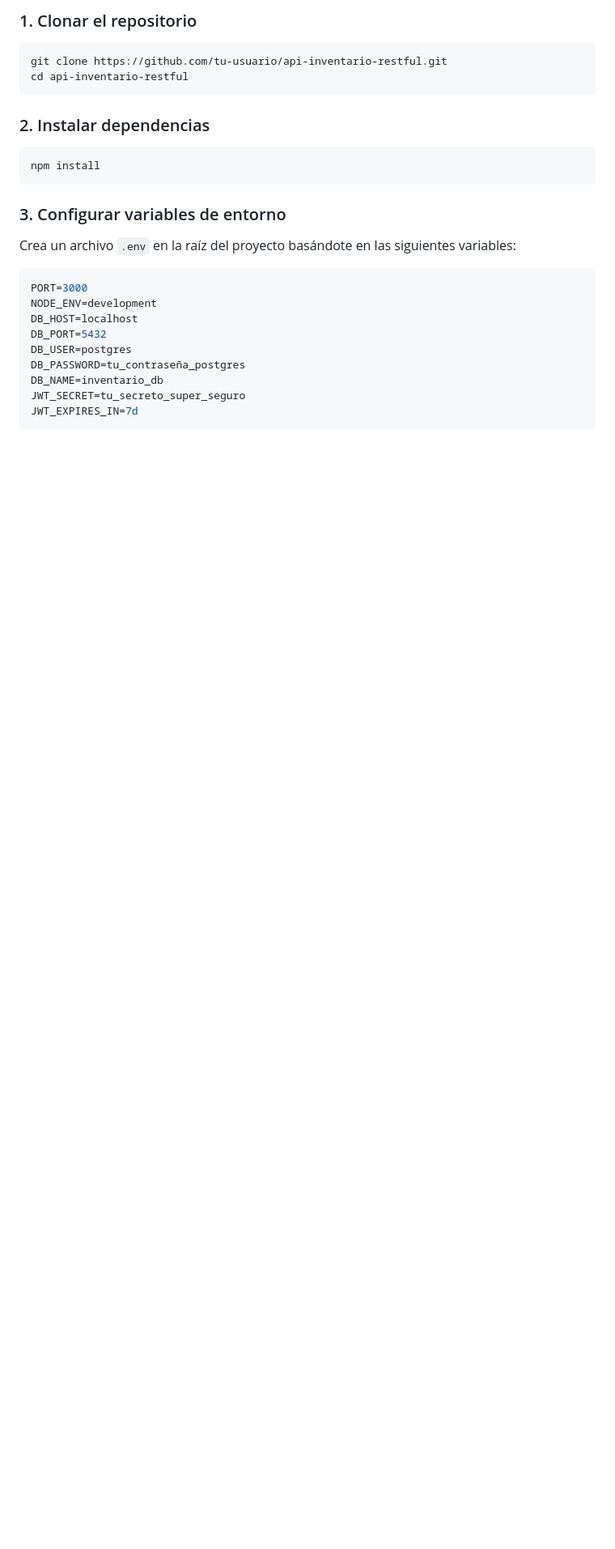
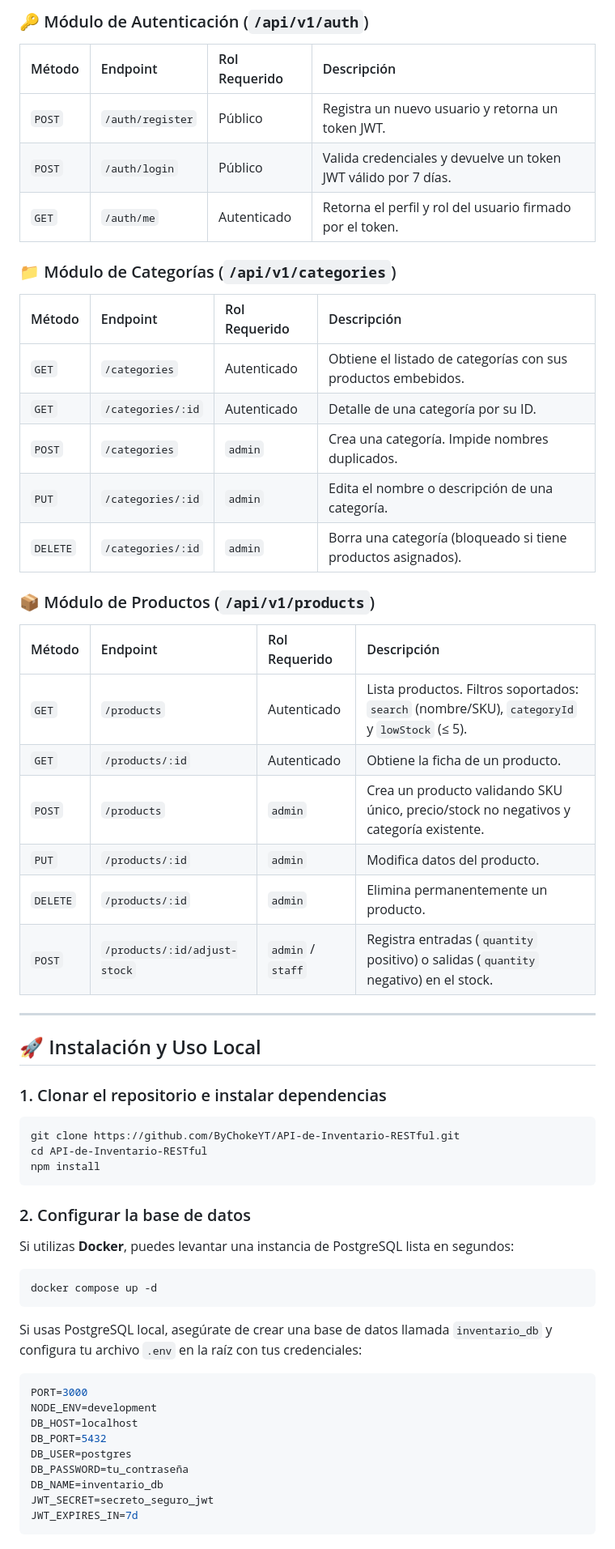
Before and after one commit to ByChokeYT/API-de-Inventario-RESTful, a Markdown page: README.md, the part around one of its changes. Shown at 81% size. Drawn GitHub-style; blank space fills up the shorter version.

````diff
--- a/README.md
+++ b/README.md
@@ -54,26 +65,56 @@ Además, cuenta con una interfaz web administrativa (SPA) moderna integrada, que
 
-### 1. Clonar el repositorio
+### 🔑 Módulo de Autenticación (`/api/v1/auth`)
+| Método | Endpoint | Rol Requerido | Descripción |
+| :--- | :--- | :--- | :--- |
+| `POST` | `/auth/register` | Público | Registra un nuevo usuario y retorna un token JWT. |
+| `POST` | `/auth/login` | Público | Valida credenciales y devuelve un token JWT válido por 7 días. |
+| `GET` | `/auth/me` | Autenticado | Retorna el perfil y rol del usuario firmado por el token. |
+
+### 📁 Módulo de Categorías (`/api/v1/categories`)
+| Método | Endpoint | Rol Requerido | Descripción |
+| :--- | :--- | :--- | :--- |
+| `GET` | `/categories` | Autenticado | Obtiene el listado de categorías con sus productos embebidos. |
+| `GET` | `/categories/:id` | Autenticado | Detalle de una categoría por su ID. |
+| `POST` | `/categories` | `admin` | Crea una categoría. Impide nombres duplicados. |
+| `PUT` | `/categories/:id` | `admin` | Edita el nombre o descripción de una categoría. |
+| `DELETE` | `/categories/:id` | `admin` | Borra una categoría (bloqueado si tiene productos asignados). |
+
+### 📦 Módulo de Productos (`/api/v1/products`)
+| Método | Endpoint | Rol Requerido | Descripción |
+| :--- | :--- | :--- | :--- |
+| `GET` | `/products` | Autenticado | Lista productos. Filtros soportados: `search` (nombre/SKU), `categoryId` y `lowStock` (≤ 5). |
+| `GET` | `/products/:id` | Autenticado | Obtiene la ficha de un producto. |
+| `POST` | `/products` | `admin` | Crea un producto validando SKU único, precio/stock no negativos y categoría existente. |
+| `PUT` | `/products/:id` | `admin` | Modifica datos del producto. |
+| `DELETE` | `/products/:id` | `admin` | Elimina permanentemente un producto. |
+| `POST` | `/products/:id/adjust-stock` | `admin` / `staff` | Registra entradas (`quantity` positivo) o salidas (`quantity` negativo) en el stock. |
+
+---
+
+## 🚀 Instalación y Uso Local
+
+### 1. Clonar el repositorio e instalar dependencias
 ```bash
-git clone https://github.com/tu-usuario/api-inventario-restful.git
-cd api-inventario-restful
-```
-
-### 2. Instalar dependencias
-```bash
+git clone https://github.com/ByChokeYT/API-de-Inventario-RESTful.git
+cd API-de-Inventario-RESTful
 npm install
 ```
 
-### 3. Configurar variables de entorno
-Crea un archivo `.env` en la raíz del proyecto basándote en las siguientes variables:
+### 2. Configurar la base de datos
+Si utilizas **Docker**, puedes levantar una instancia de PostgreSQL lista en segundos:
+```bash
+docker compose up -d
+```
+Si usas PostgreSQL local, asegúrate de crear una base de datos llamada `inventario_db` y configura tu archivo `.env` en la raíz con tus credenciales:
 ```env
 PORT=3000
 NODE_ENV=development
 DB_HOST=localhost
 DB_PORT=5432
 DB_USER=postgres
-DB_PASSWORD=tu_contraseña_postgres
+DB_PASSWORD=tu_contraseña
 DB_NAME=inventario_db
-JWT_SECRET=tu_secreto_super_seguro
+JWT_SECRET=secreto_seguro_jwt
 JWT_EXPIRES_IN=7d
 ```
 
````
Also changed, not shown: other parts of README.md (+65 -50 lines).
